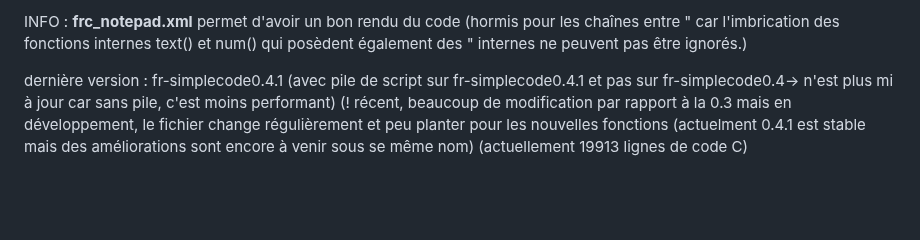
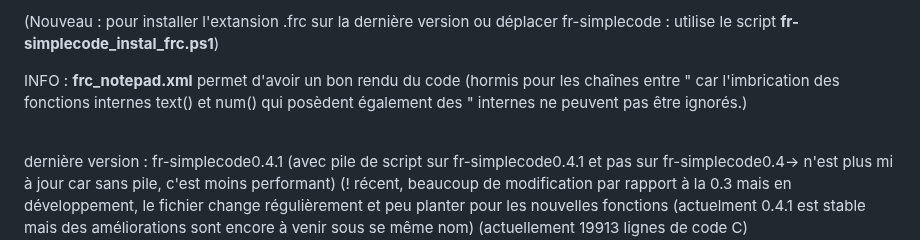
Before and after one commit to argentrocher/fr-simplecode, a Markdown page: README.md, the part around one of its changes. GitHub-like rendering; blank space fills up the shorter version.

```diff
--- a/README.md
+++ b/README.md
@@ -4,5 +4,7 @@ fr-simplecode est un language basique de codage pour windows (64 bits uniquement
 
-<br>INFO : <strong>frc_notepad.xml</strong> permet d'avoir un bon rendu du code (hormis pour les chaînes entre " car l'imbrication des fonctions internes text() et num() qui posèdent également des " internes ne peuvent pas être ignorés.) <br>
+(Nouveau : pour installer l'extansion .frc sur la dernière version ou déplacer fr-simplecode : utilise le script <strong>fr-simplecode_instal_frc.ps1</strong>)
+
+INFO : <strong>frc_notepad.xml</strong> permet d'avoir un bon rendu du code (hormis pour les chaînes entre " car l'imbrication des fonctions internes text() et num() qui posèdent également des " internes ne peuvent pas être ignorés.) <br><br>
 
 dernière version : fr-simplecode0.4.1 (avec pile de script sur fr-simplecode0.4.1 et pas sur fr-simplecode0.4-> n'est plus mi à jour car sans pile, c'est moins performant) (! récent, beaucoup de modification par rapport à la 0.3 mais en développement, le fichier change régulièrement et peu planter pour les nouvelles fonctions (actuelment 0.4.1 est stable mais des améliorations sont encore à venir sous se même nom) (actuellement 19913 lignes de code C)
 <br>nouveauté :<br>
```
Also changed, not shown: other parts of README.md (+1 -1 lines).
